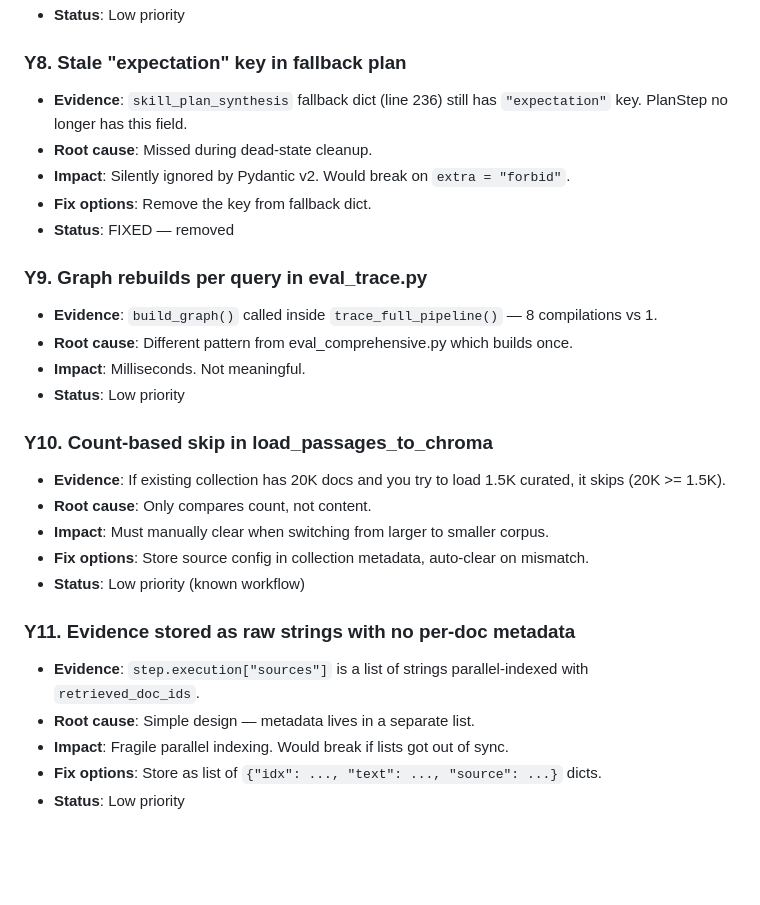
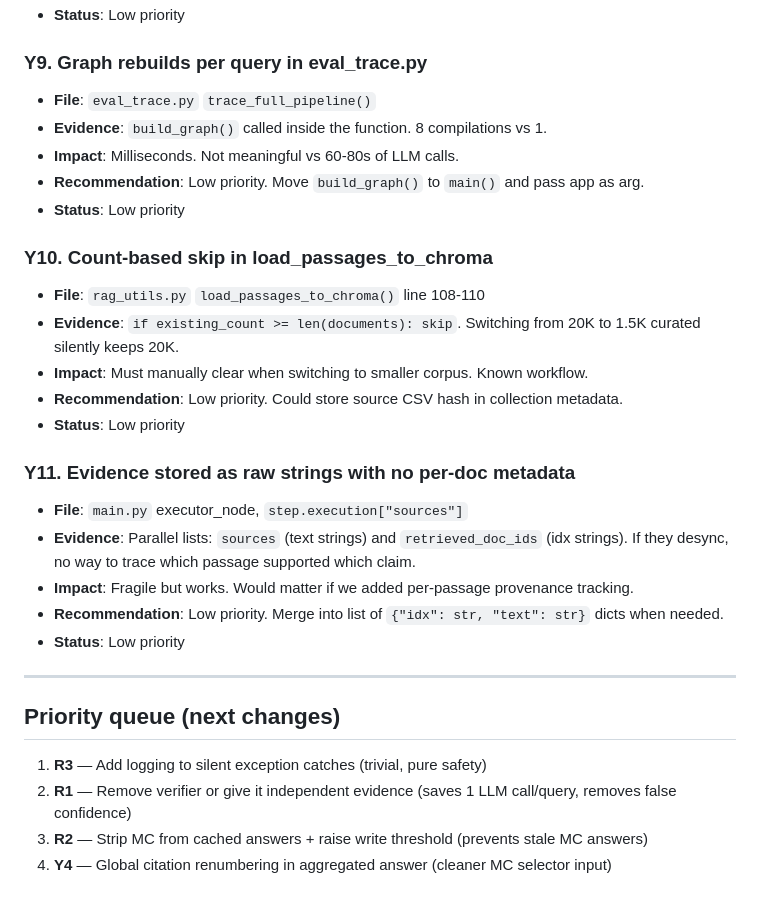
Before and after one commit to 1hamzaiqbal/LegalRagAgent, a Markdown page: pipeline_flags.md, the part around one of its changes. Rendered like a GitHub page; blank space fills up the shorter version.

```diff
--- a/pipeline_flags.md
+++ b/pipeline_flags.md
@@ -77,28 +101,31 @@ Systematic audit of yellow/red flags across the codebase. Each flag has severity
 - **Status**: Low priority
 
-### Y8. Stale "expectation" key in fallback plan
-- **Evidence**: `skill_plan_synthesis` fallback dict (line 236) still has `"expectation"` key. PlanStep no longer has this field.
-- **Root cause**: Missed during dead-state cleanup.
-- **Impact**: Silently ignored by Pydantic v2. Would break on `extra = "forbid"`.
-- **Fix options**: Remove the key from fallback dict.
-- **Status**: FIXED — removed
-
 ### Y9. Graph rebuilds per query in eval_trace.py
-- **Evidence**: `build_graph()` called inside `trace_full_pipeline()` — 8 compilations vs 1.
-- **Root cause**: Different pattern from eval_comprehensive.py which builds once.
-- **Impact**: Milliseconds. Not meaningful.
+- **File**: `eval_trace.py` `trace_full_pipeline()`
+- **Evidence**: `build_graph()` called inside the function. 8 compilations vs 1.
+- **Impact**: Milliseconds. Not meaningful vs 60-80s of LLM calls.
+- **Recommendation**: Low priority. Move `build_graph()` to `main()` and pass app as arg.
 - **Status**: Low priority
 
 ### Y10. Count-based skip in load_passages_to_chroma
-- **Evidence**: If existing collection has 20K docs and you try to load 1.5K curated, it skips (20K >= 1.5K).
-- **Root cause**: Only compares count, not content.
-- **Impact**: Must manually clear when switching from larger to smaller corpus.
-- **Fix options**: Store source config in collection metadata, auto-clear on mismatch.
-- **Status**: Low priority (known workflow)
+- **File**: `rag_utils.py` `load_passages_to_chroma()` line 108-110
+- **Evidence**: `if existing_count >= len(documents): skip`. Switching from 20K to 1.5K curated silently keeps 20K.
+- **Impact**: Must manually clear when switching to smaller corpus. Known workflow.
+- **Recommendation**: Low priority. Could store source CSV hash in collection metadata.
+- **Status**: Low priority
 
 ### Y11. Evidence stored as raw strings with no per-doc metadata
-- **Evidence**: `step.execution["sources"]` is a list of strings parallel-indexed with `retrieved_doc_ids`.
-- **Root cause**: Simple design — metadata lives in a separate list.
-- **Impact**: Fragile parallel indexing. Would break if lists got out of sync.
-- **Fix options**: Store as list of `{"idx": ..., "text": ..., "source": ...}` dicts.
+- **File**: `main.py` executor_node, `step.execution["sources"]`
+- **Evidence**: Parallel lists: `sources` (text strings) and `retrieved_doc_ids` (idx strings). If they desync, no way to trace which passage supported which claim.
+- **Impact**: Fragile but works. Would matter if we added per-passage provenance tracking.
+- **Recommendation**: Low priority. Merge into list of `{"idx": str, "text": str}` dicts when needed.
 - **Status**: Low priority
+
+---
+
+## Priority queue (next changes)
+
+1. **R3** — Add logging to silent exception catches (trivial, pure safety)
+2. **R1** — Remove verifier or give it independent evidence (saves 1 LLM call/query, removes false confidence)
+3. **R2** — Strip MC from cached answers + raise write threshold (prevents stale MC answers)
+4. **Y4** — Global citation renumbering in aggregated answer (cleaner MC selector input)
```
Also changed, not shown: other parts of pipeline_flags.md (+77 -53 lines).
